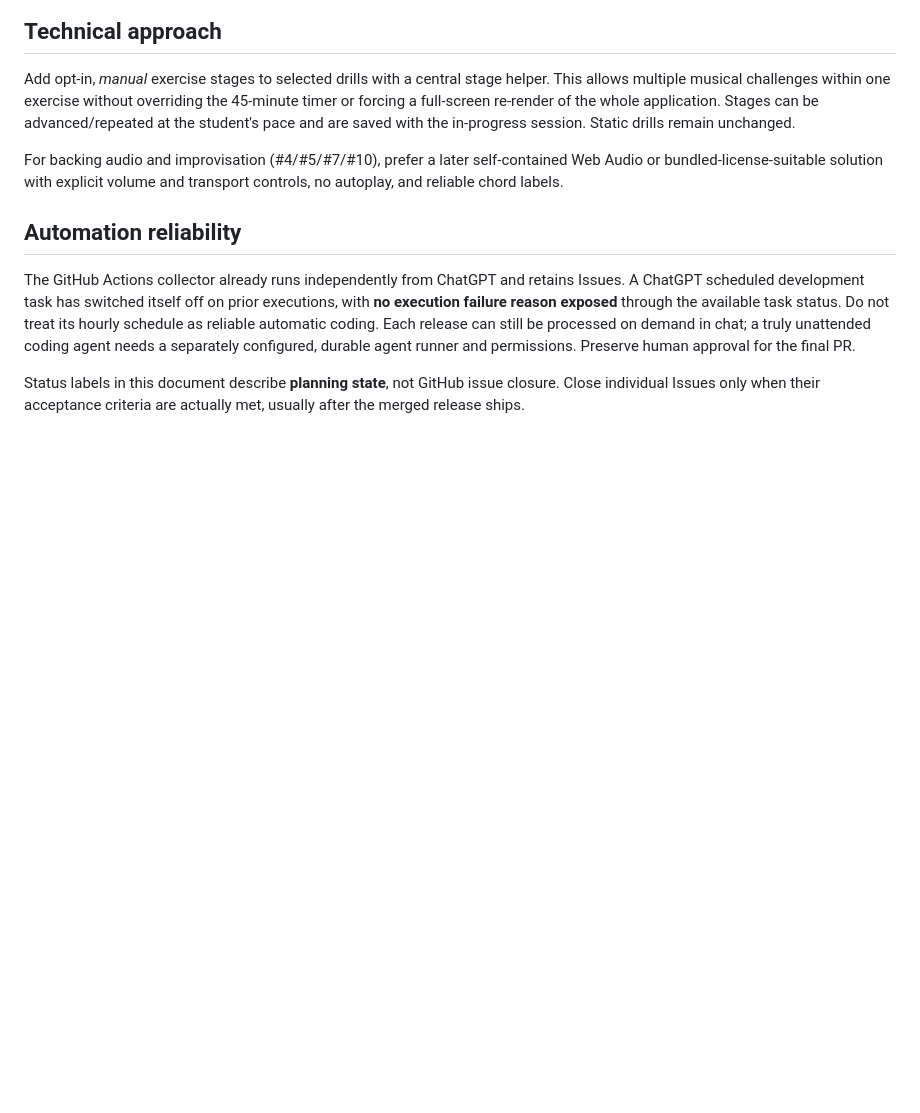
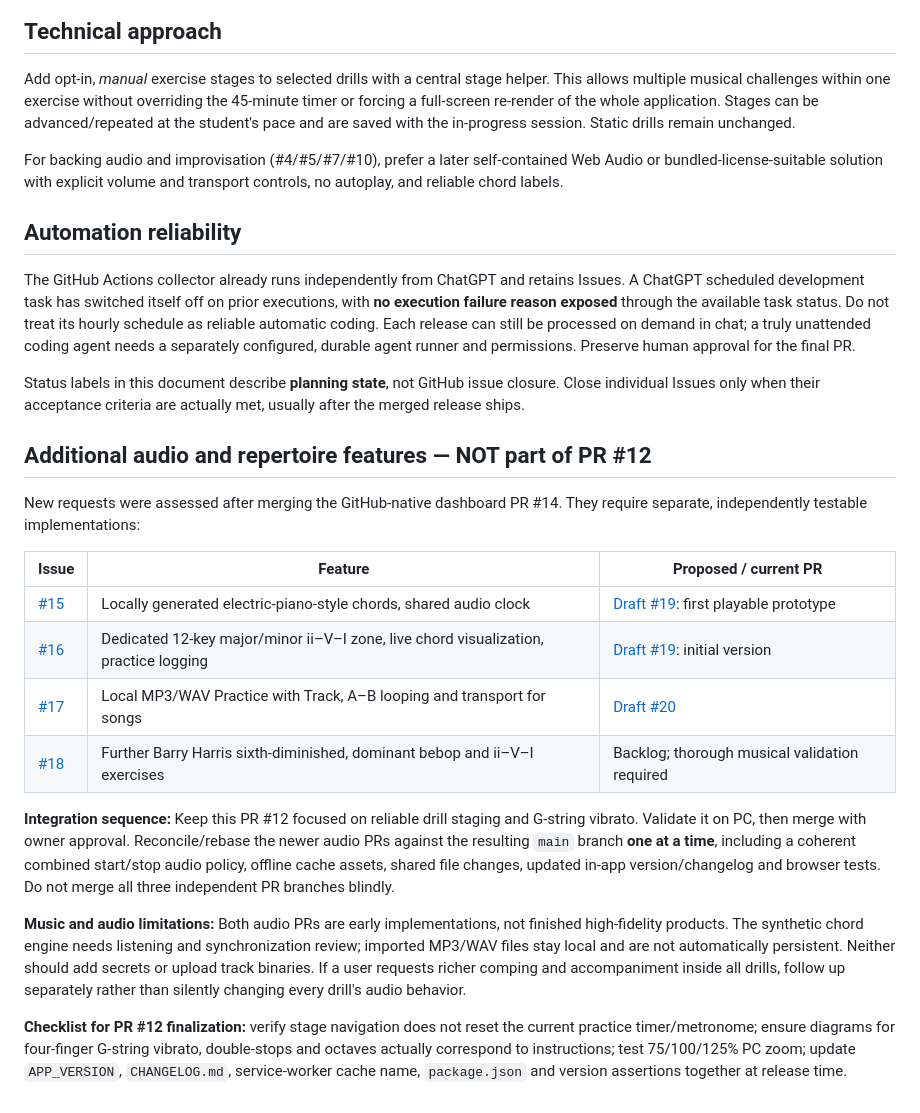
Before and after one commit to GitBarton/guitar-practice-lab, a Markdown page: DEVELOPMENT_BATCH_V1_2.md, the part around the change. Drawn GitHub-style; blank space fills up the shorter version.

Commit message:
Coordinate ii-V-I sound, local song tracks and Barry Harris as separate draft PRs

```diff
--- a/DEVELOPMENT_BATCH_V1_2.md
+++ b/DEVELOPMENT_BATCH_V1_2.md
@@ -35,3 +35,20 @@ For backing audio and improvisation (#4/#5/#7/#10), prefer a later self-containe
 The GitHub Actions collector already runs independently from ChatGPT and retains Issues. A ChatGPT scheduled development task has switched itself off on prior executions, with **no execution failure reason exposed** through the available task status. Do not treat its hourly schedule as reliable automatic coding. Each release can still be processed on demand in chat; a truly unattended coding agent needs a separately configured, durable agent runner and permissions. Preserve human approval for the final PR.
 
 Status labels in this document describe **planning state**, not GitHub issue closure. Close individual Issues only when their acceptance criteria are actually met, usually after the merged release ships.
+
+## Additional audio and repertoire features — NOT part of PR #12
+
+New requests were assessed after merging the GitHub-native dashboard PR #14. They require separate, independently testable implementations:
+
+| Issue | Feature | Proposed / current PR |
+| --- | --- | --- |
+| [#15](https://github.com/GitBarton/guitar-practice-lab/issues/15) | Locally generated electric-piano-style chords, shared audio clock | [Draft #19](https://github.com/GitBarton/guitar-practice-lab/pull/19): first playable prototype |
+| [#16](https://github.com/GitBarton/guitar-practice-lab/issues/16) | Dedicated 12-key major/minor ii–V–I zone, live chord visualization, practice logging | [Draft #19](https://github.com/GitBarton/guitar-practice-lab/pull/19): initial version |
+| [#17](https://github.com/GitBarton/guitar-practice-lab/issues/17) | Local MP3/WAV Practice with Track, A–B looping and transport for songs | [Draft #20](https://github.com/GitBarton/guitar-practice-lab/pull/20) |
+| [#18](https://github.com/GitBarton/guitar-practice-lab/issues/18) | Further Barry Harris sixth-diminished, dominant bebop and ii–V–I exercises | Backlog; thorough musical validation required |
+
+**Integration sequence:** Keep this PR #12 focused on reliable drill staging and G-string vibrato. Validate it on PC, then merge with owner approval. Reconcile/rebase the newer audio PRs against the resulting `main` branch **one at a time**, including a coherent combined start/stop audio policy, offline cache assets, shared file changes, updated in-app version/changelog and browser tests. Do not merge all three independent PR branches blindly.
+
+**Music and audio limitations:** Both audio PRs are early implementations, not finished high-fidelity products. The synthetic chord engine needs listening and synchronization review; imported MP3/WAV files stay local and are not automatically persistent. Neither should add secrets or upload track binaries. If a user requests richer comping and accompaniment inside all drills, follow up separately rather than silently changing every drill's audio behavior.
+
+**Checklist for PR #12 finalization:** verify stage navigation does not reset the current practice timer/metronome; ensure diagrams for four-finger G-string vibrato, double-stops and octaves actually correspond to instructions; test 75/100/125% PC zoom; update `APP_VERSION`, `CHANGELOG.md`, service-worker cache name, `package.json` and version assertions together at release time.
```
